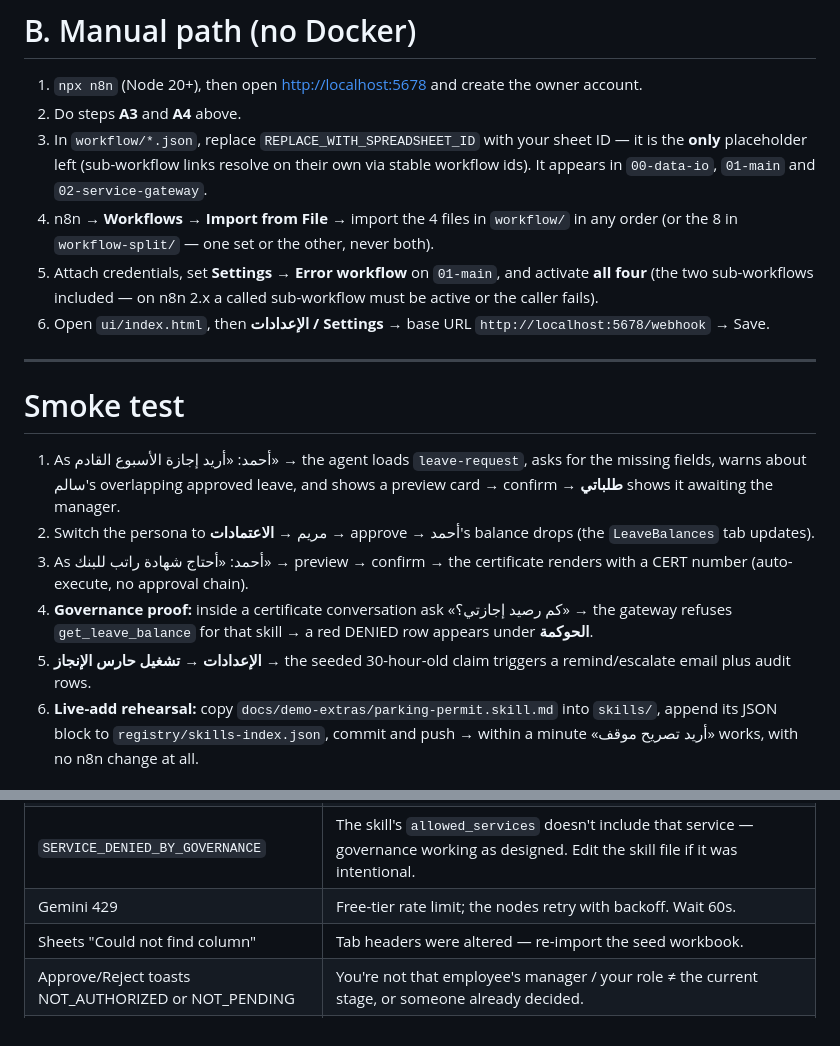
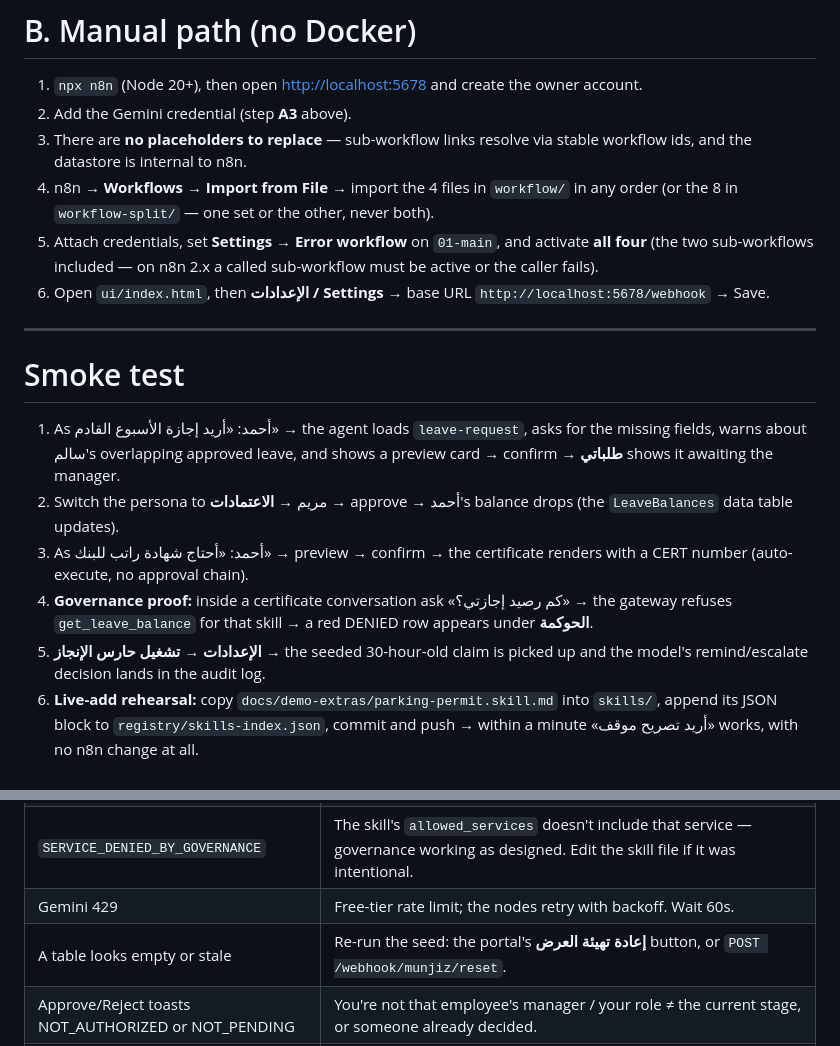
Before and after one commit to Slayer-F1/Agentaic1, a Markdown page: docs/setup-guide.md, 2 parts joined by grey strips. Rendered like a GitHub page.

```diff
--- a/docs/setup-guide.md
+++ b/docs/setup-guide.md
@@ -81,8 +71,8 @@ The n8n data (workflows + encrypted credentials) lives in the `munjiz_n8n_data`
 # B. Manual path (no Docker)
 
 1. `npx n8n` (Node 20+), then open <http://localhost:5678> and create the owner account.
-2. Do steps **A3** and **A4** above.
-3. In `workflow/*.json`, replace `REPLACE_WITH_SPREADSHEET_ID` with your sheet ID — it is the **only** placeholder left (sub-workflow links resolve on their own via stable workflow ids). It appears in `00-data-io`, `01-main` and `02-service-gateway`.
+2. Add the Gemini credential (step **A3** above).
+3. There are **no placeholders to replace** — sub-workflow links resolve via stable workflow ids, and the datastore is internal to n8n.
 4. n8n → **Workflows → Import from File** → import the 4 files in `workflow/` in any order (or the 8 in `workflow-split/` — one set or the other, never both).
 5. Attach credentials, set **Settings → Error workflow** on `01-main`, and activate **all four** (the two sub-workflows included — on n8n 2.x a called sub-workflow must be active or the caller fails).
 6. Open `ui/index.html`, then **الإعدادات / Settings** → base URL `http://localhost:5678/webhook` → Save.
@@ -92,10 +82,10 @@ The n8n data (workflows + encrypted credentials) lives in the `munjiz_n8n_data`
 # Smoke test
 
 1. As أحمد: «أريد إجازة الأسبوع القادم» → the agent loads `leave-request`, asks for the missing fields, warns about سالم's overlapping approved leave, and shows a preview card → confirm → **طلباتي** shows it awaiting the manager.
-2. Switch the persona to مريم → **الاعتمادات** → approve → أحمد's balance drops (the `LeaveBalances` tab updates).
+2. Switch the persona to مريم → **الاعتمادات** → approve → أحمد's balance drops (the `LeaveBalances` data table updates).
 3. As أحمد: «أحتاج شهادة راتب للبنك» → preview → confirm → the certificate renders with a CERT number (auto-execute, no approval chain).
 4. **Governance proof:** inside a certificate conversation ask «كم رصيد إجازتي؟» → the gateway refuses `get_leave_balance` for that skill → a red DENIED row appears under **الحوكمة**.
-5. **الإعدادات → تشغيل حارس الإنجاز** → the seeded 30-hour-old claim triggers a remind/escalate email plus audit rows.
+5. **الإعدادات → تشغيل حارس الإنجاز** → the seeded 30-hour-old claim is picked up and the model's remind/escalate decision lands in the audit log.
 6. **Live-add rehearsal:** copy `docs/demo-extras/parking-permit.skill.md` into `skills/`, append its JSON block to `registry/skills-index.json`, commit and push → within a minute «أريد تصريح موقف» works, with no n8n change at all.
 
 # Troubleshooting
@@ -110,6 +100,6 @@ The n8n data (workflows + encrypted credentials) lives in the `munjiz_n8n_data`
 | Skill not found / router says no match | Check the raw registry URL loads and the skill's `status` is `approved`. GitHub's raw cache lags ~1 minute after a push. |
 | `SERVICE_DENIED_BY_GOVERNANCE` | The skill's `allowed_services` doesn't include that service — governance working as designed. Edit the skill file if it was intentional. |
 | Gemini 429 | Free-tier rate limit; the nodes retry with backoff. Wait 60s. |
-| Sheets "Could not find column" | Tab headers were altered — re-import the seed workbook. |
+| A table looks empty or stale | Re-run the seed: the portal's **إعادة تهيئة العرض** button, or `POST /webhook/munjiz/reset`. |
 | Approve/Reject toasts NOT_AUTHORIZED or NOT_PENDING | You're not that employee's manager / your role ≠ the current stage, or someone already decided. |
 | `import:workflow` says "Importing 0 workflows" in Git Bash | MSYS rewrote the container path. Use `tools/deploy.py` (it avoids the shell), or prefix with `MSYS_NO_PATHCONV=1`. |
```
Also changed, not shown: other parts of docs/setup-guide.md (+11 -21 lines), README.md (+3 -3 lines), docs/submission.md (+3 -3 lines).
